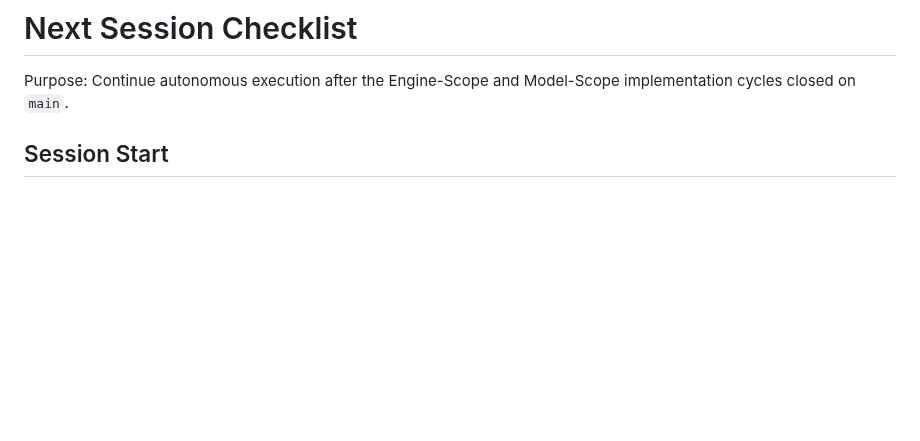
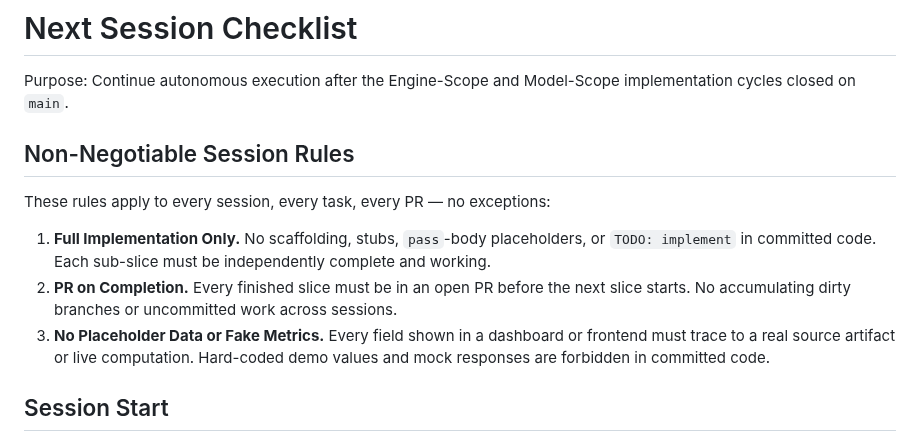
Before and after one commit to mattmre/CHELATEDAI, a Markdown page: docs/ARCH AGENTIC ENGINEERING AND PLANNING/next-session.md, the part around the change. GitHub-like rendering; blank space fills up the shorter version.

```diff
--- a/docs/ARCH AGENTIC ENGINEERING AND PLANNING/next-session.md
+++ b/docs/ARCH AGENTIC ENGINEERING AND PLANNING/next-session.md
@@ -1,6 +1,14 @@
 # Next Session Checklist
 
 Purpose: Continue autonomous execution after the Engine-Scope and Model-Scope implementation cycles closed on `main`.
+
+## Non-Negotiable Session Rules
+
+These rules apply to every session, every task, every PR — no exceptions:
+
+1. **Full Implementation Only.** No scaffolding, stubs, `pass`-body placeholders, or `TODO: implement` in committed code. Each sub-slice must be independently complete and working.
+2. **PR on Completion.** Every finished slice must be in an open PR before the next slice starts. No accumulating dirty branches or uncommitted work across sessions.
+3. **No Placeholder Data or Fake Metrics.** Every field shown in a dashboard or frontend must trace to a real source artifact or live computation. Hard-coded demo values and mock responses are forbidden in committed code.
 
 ## Session Start
 - Sync local `main` to `origin/main`.
```
Also changed, not shown: CLAUDE.md (+11 -0 lines).
